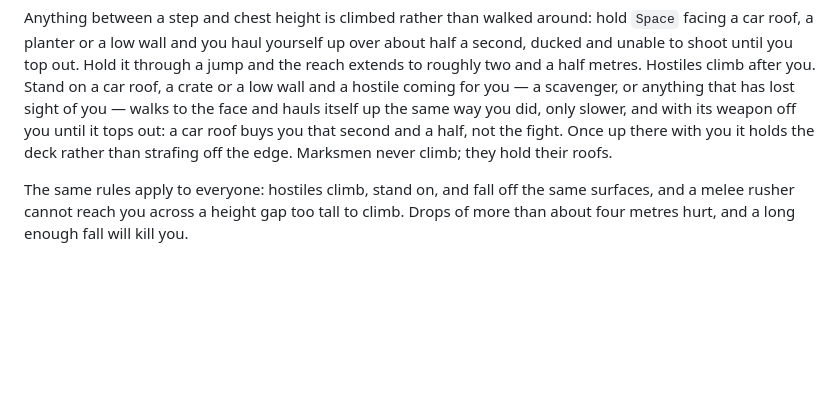
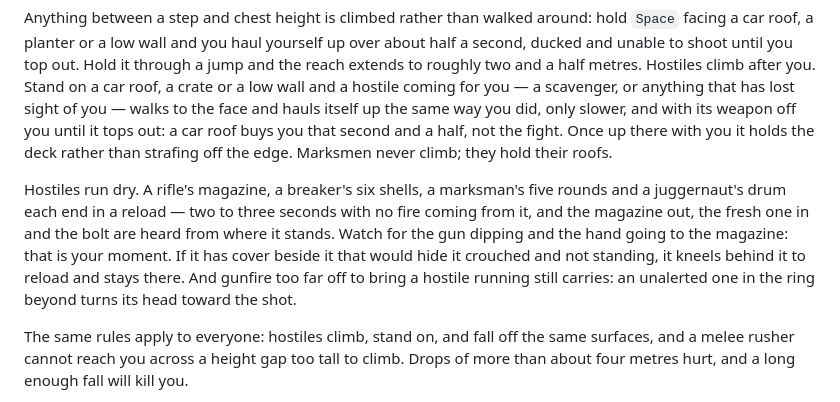
Before and after one commit to vdblights/Cyrus-game, a Markdown page: README.md, the part around the change. Rendered like a GitHub page; blank space fills up the shorter version.

Commit message:
Notes: hostile reloads, cover and hearing
Co-Authored-By: Claude Opus 5.5 <noreply@anthropic.com>
Claude-Session: https://claude.ai/code/session_01EDchM55st1K1ufV87kLH1X

```diff
--- a/README.md
+++ b/README.md
@@ -488,6 +488,16 @@ second and a half, not the fight. Once up there with you it holds the deck
 rather than strafing off the edge. Marksmen never climb; they hold their
 roofs.
 
+Hostiles run dry. A rifle's magazine, a breaker's six shells, a marksman's
+five rounds and a juggernaut's drum each end in a reload — two to three
+seconds with no fire coming from it, and the magazine out, the fresh one in
+and the bolt are heard from where it stands. Watch for the gun dipping and
+the hand going to the magazine: that is your moment. If it has cover beside
+it that would hide it crouched and not standing, it kneels behind it to
+reload and stays there. And gunfire too far off to bring a hostile running
+still carries: an unalerted one in the ring beyond turns its head toward the
+shot.
+
 The same rules apply to everyone: hostiles climb, stand on, and fall off the
 same surfaces, and a melee rusher cannot reach you across a height gap too
 tall to climb. Drops
```
Also changed, not shown: CLAUDE.md (+42 -9 lines).
